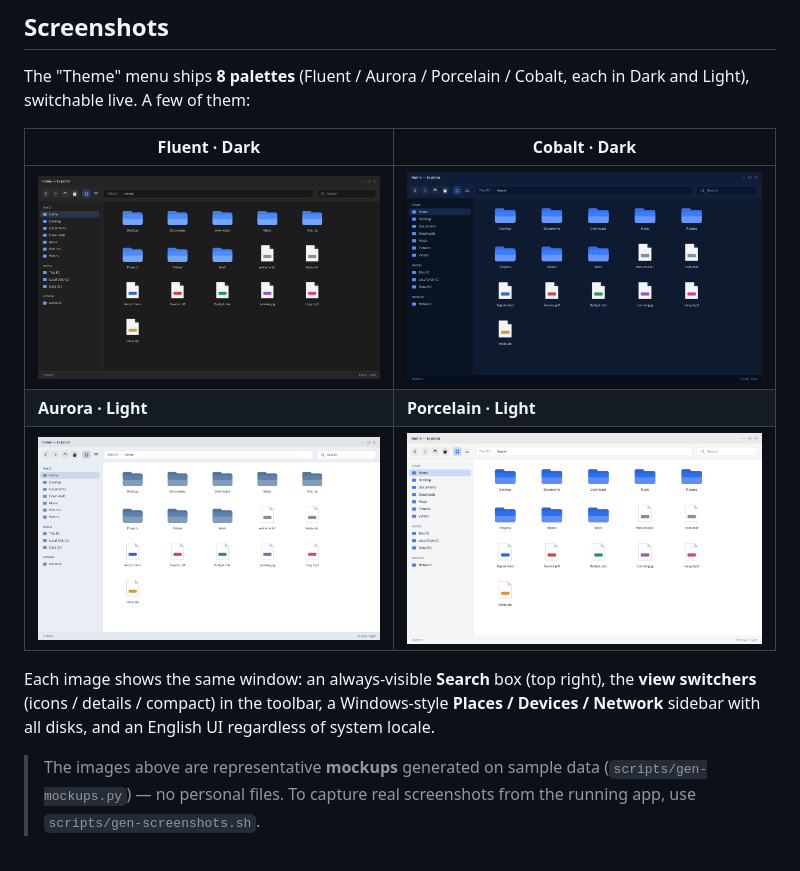
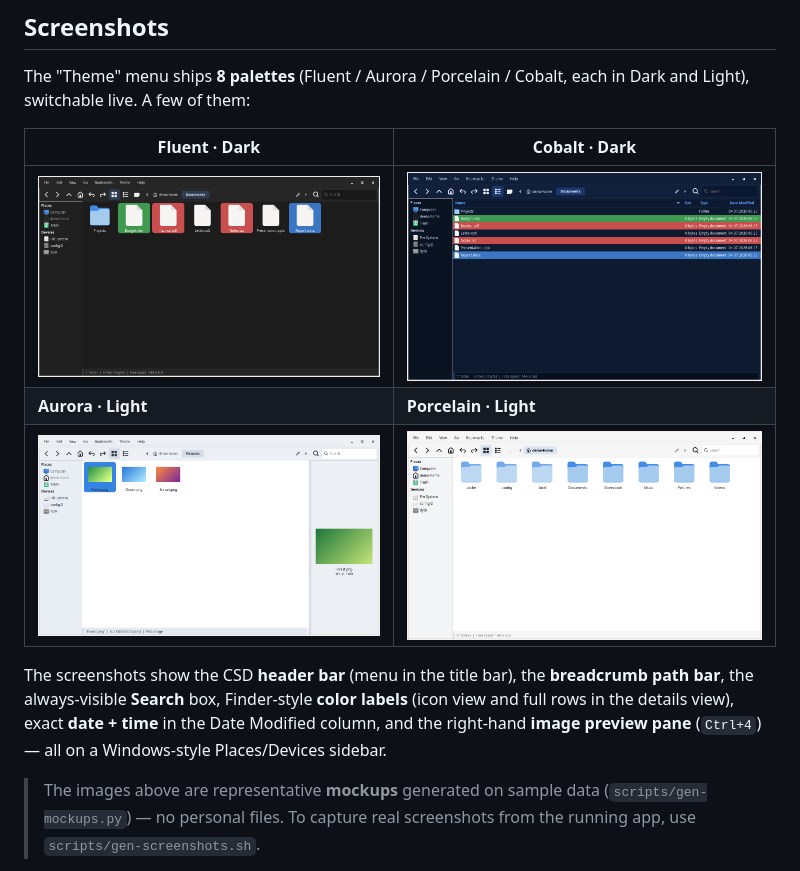
Before and after one commit to quzopl/explorer-thunar, a Markdown page: README.md, the part around the change. Rendered like a GitHub page; pictures changed too: docs/screenshots/01-fluent-dark.png, docs/screenshots/02-cobalt-dark.png, docs/screenshots/03-aurora-light.png.

```diff
--- a/README.md
+++ b/README.md
@@ -15,10 +15,11 @@ in Dark and Light), switchable live. A few of them:
 | **Aurora · Light** | **Porcelain · Light** |
 | ![Aurora Light](docs/screenshots/03-aurora-light.png) | ![Porcelain Light](docs/screenshots/04-porcelain-light.png) |
 
-Each image shows the same window: an always-visible **Search** box (top
-right), the **view switchers** (icons / details / compact) in the toolbar, a
-Windows-style **Places / Devices / Network** sidebar with all disks, and an
-English UI regardless of system locale.
+The screenshots show the CSD **header bar** (menu in the title bar), the
+**breadcrumb path bar**, the always-visible **Search** box, Finder-style
+**color labels** (icon view and full rows in the details view), exact
+**date + time** in the Date Modified column, and the right-hand **image
+preview pane** (`Ctrl+4`) — all on a Windows-style Places/Devices sidebar.
 
 > The images above are representative **mockups** generated on sample data
 > (`scripts/gen-mockups.py`) — no personal files. To capture real screenshots
```
Also changed, not shown: 9 other files.
